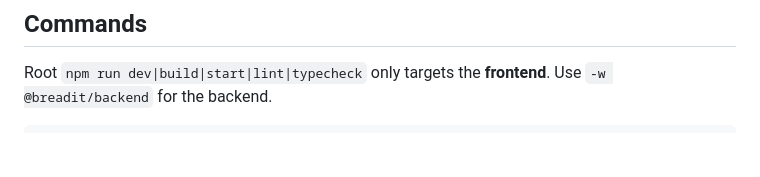
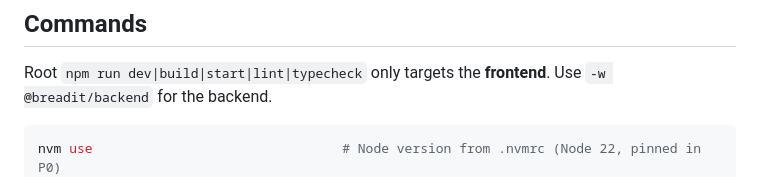
Before and after one commit to CaoNgocAnhTuan/Breadit, a Markdown page: CLAUDE.md, the part around the change. Drawn GitHub-style; blank space fills up the shorter version.

Commit message:
docs: CLAUDE.md, nvm use for the pinned Node
Co-Authored-By: Claude Opus 5.5 <noreply@anthropic.com>

````diff
--- a/CLAUDE.md
+++ b/CLAUDE.md
@@ -42,6 +42,7 @@ Only the author runs `/approve`. The hooks in `.claude/hooks/` enforce the rest:
 Root `npm run dev|build|start|lint|typecheck` only targets the **frontend**. Use `-w @breadit/backend` for the backend.
 
 ```bash
+nvm use                                # Node version from .nvmrc (Node 22, pinned in P0)
 docker compose up db redis -d          # Postgres on :5433, Redis on :6378
 npm install                            # install first so npx uses the pinned Prisma 6, not the latest
 npm run dev                            # frontend on :3000
````
Also changed, not shown: 1 other file.
